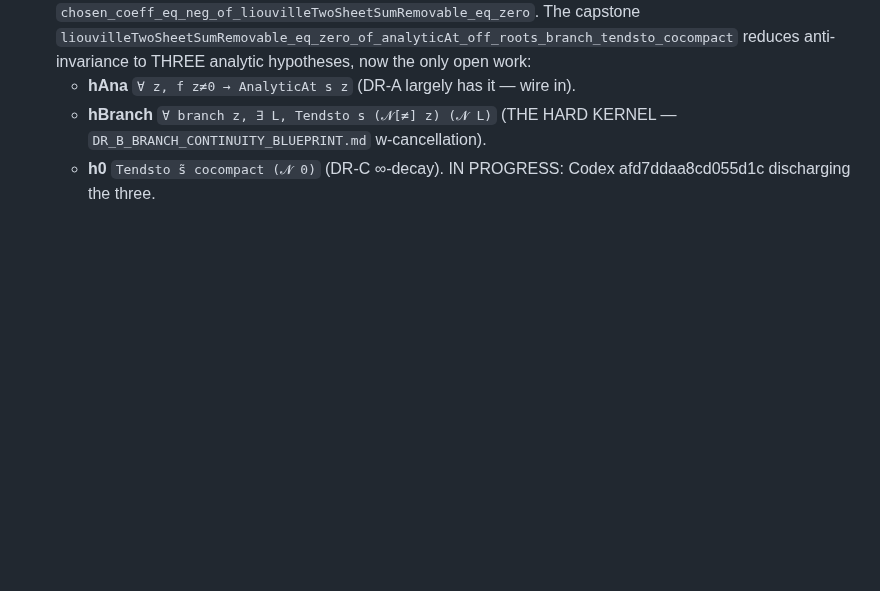
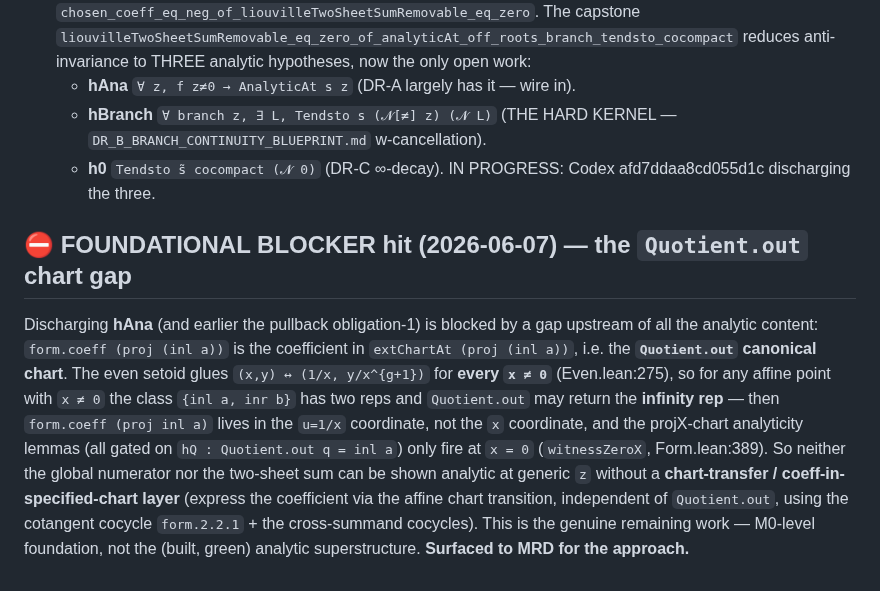
Before and after one commit to mrdouglasny/jacobian-challenge, a Markdown page: docs/planning/MSIGMA_DIRECT_ROUTE.md, the part around the change. Rendered like a GitHub page; blank space fills up the shorter version.

Commit message:
plan: foundational Quotient.out chart gap blocks hAna (both routes) — needs coeff-in-chart transfer layer

```diff
--- a/docs/planning/MSIGMA_DIRECT_ROUTE.md
+++ b/docs/planning/MSIGMA_DIRECT_ROUTE.md
@@ -80,3 +80,20 @@ sorry-free, and `…DerivFactor`/`…ChartRep` encode the σ chart-derivative fa
      `DR_B_BRANCH_CONTINUITY_BLUEPRINT.md` w-cancellation).
    - **h0** `Tendsto s̃ cocompact (𝓝 0)` (DR-C ∞-decay).
    IN PROGRESS: Codex afd7ddaa8cd055d1c discharging the three.
+
+## ⛔ FOUNDATIONAL BLOCKER hit (2026-06-07) — the `Quotient.out` chart gap
+Discharging **hAna** (and earlier the pullback obligation-1) is blocked by a gap
+upstream of all the analytic content: `form.coeff (proj (inl a))` is the
+coefficient in `extChartAt (proj (inl a))`, i.e. the **`Quotient.out` canonical
+chart**. The even setoid glues `(x,y) ↔ (1/x, y/x^{g+1})` for **every `x ≠ 0`**
+(Even.lean:275), so for any affine point with `x ≠ 0` the class `{inl a, inr b}`
+has two reps and `Quotient.out` may return the **infinity rep** — then
+`form.coeff (proj inl a)` lives in the `u=1/x` coordinate, not the `x` coordinate,
+and the projX-chart analyticity lemmas (all gated on `hQ : Quotient.out q = inl a`)
+only fire at `x = 0` (`witnessZeroX`, Form.lean:389). So neither the global numerator
+nor the two-sheet sum can be shown analytic at generic `z` without a
+**chart-transfer / coeff-in-specified-chart layer** (express the coefficient via the
+affine chart transition, independent of `Quotient.out`, using the cotangent cocycle
+`form.2.2.1` + the cross-summand cocycles). This is the genuine remaining work —
+M0-level foundation, not the (built, green) analytic superstructure. **Surfaced to
+MRD for the approach.**
```
